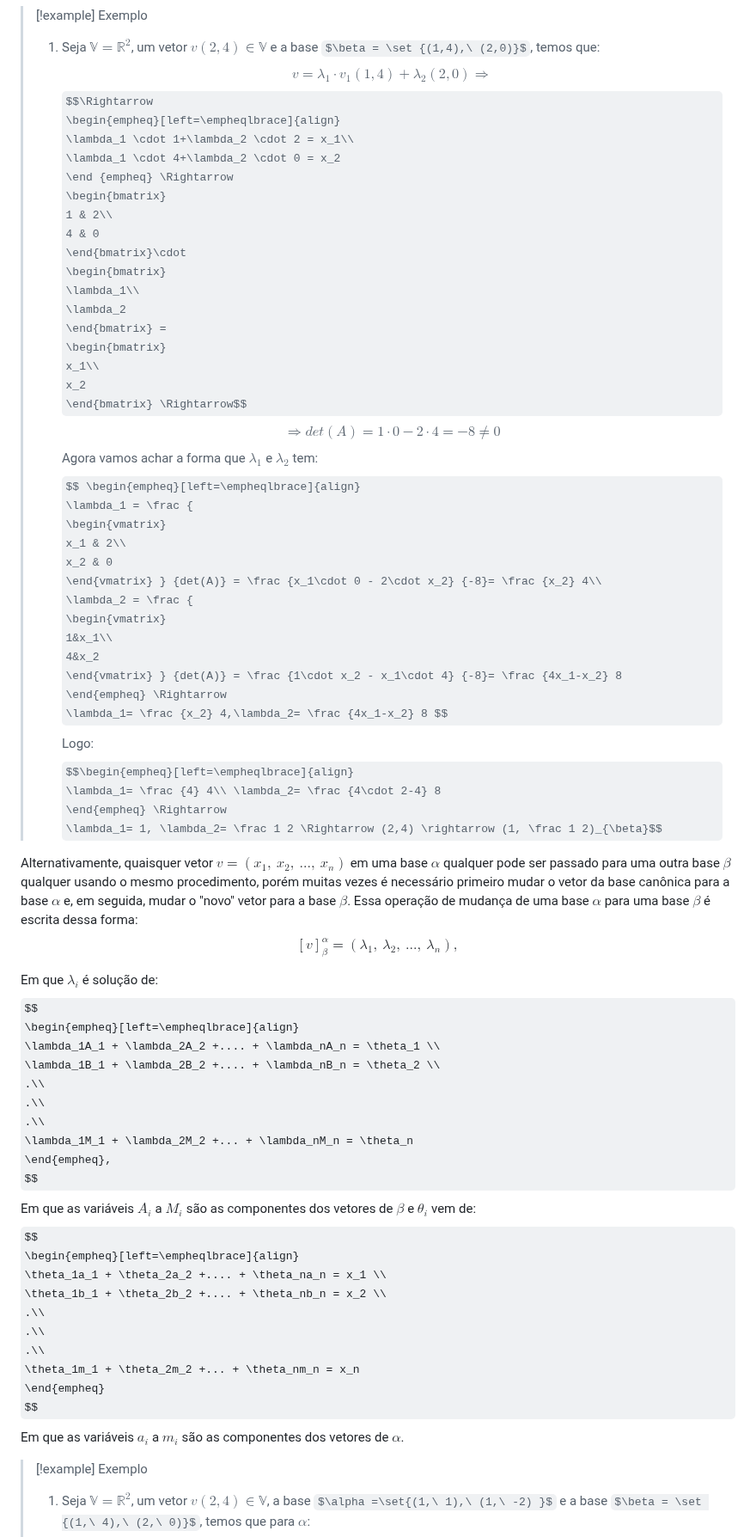
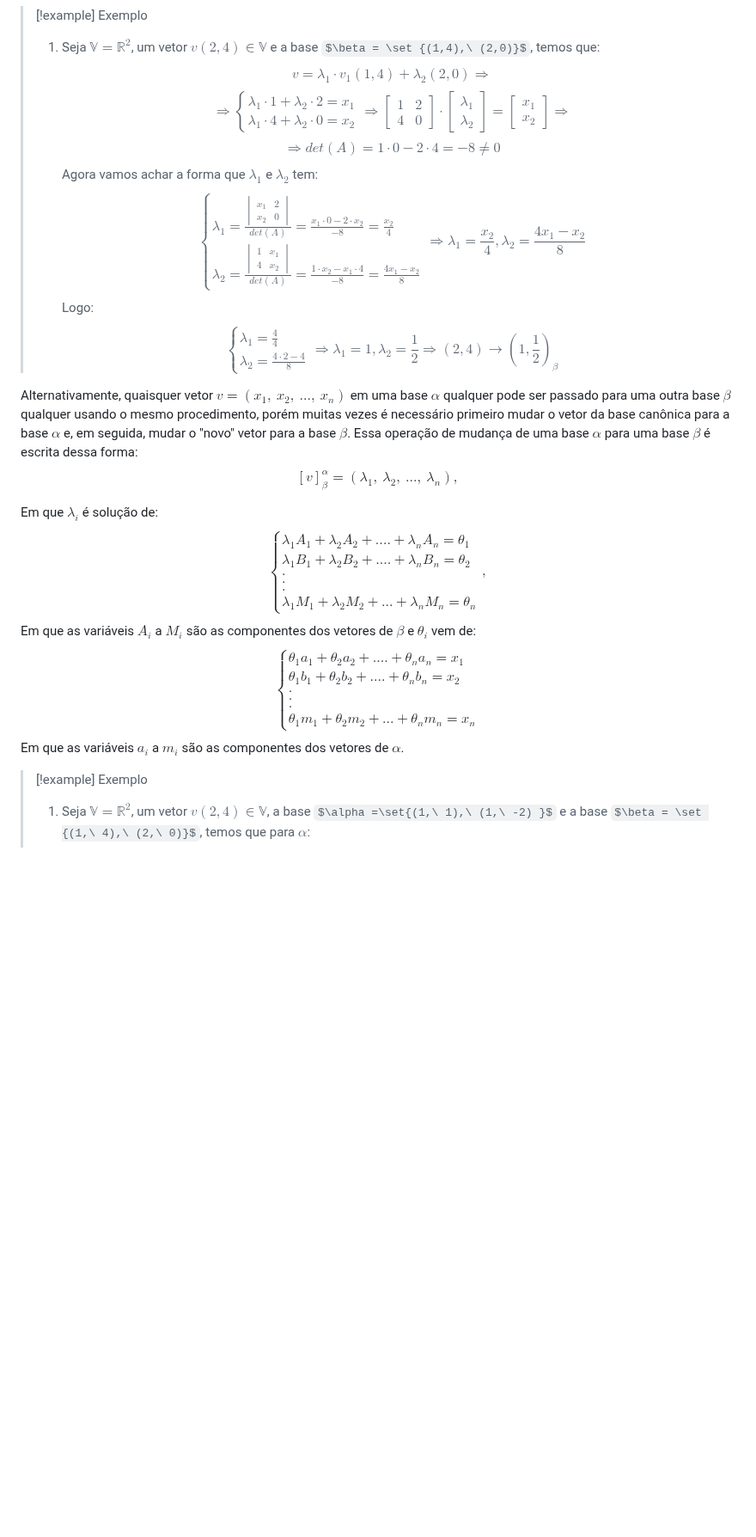
Before and after one commit to Nicky-Name05/Monitoria_algebra_linear, a Markdown page: Bases.md, the part around one of its changes. Shown at 86% size. Rendered like a GitHub page; some formulas as TeX source; blank space fills up the shorter version.

```diff
--- a/Bases.md
+++ b/Bases.md
@@ -152,10 +166,10 @@ Os coeficientes  $\lambda_i's$ dos vetores de  que aparecem na equação $$v=\la
 > 1. Seja $\mathbb V = \mathbb R^2$, um vetor $v(2,4) \in \mathbb V$ e a base $\beta = \set {(1,4),\ (2,0)}$, temos que:
 > $$v=\lambda_1 \cdot v_1(1,4) + \lambda_2(2,0) \Rightarrow$$
 >$$\Rightarrow
-\begin{empheq}[left=\empheqlbrace]{align}
+\begin{cases}
 \lambda_1 \cdot 1+\lambda_2 \cdot 2 = x_1\\
 \lambda_1 \cdot 4+\lambda_2 \cdot 0 = x_2
-\end {empheq} \Rightarrow
+\end {cases} \Rightarrow
 \begin{bmatrix}
 1 & 2\\
 4 & 0
@@ -171,7 +185,7 @@ x_2
 >$$ \Rightarrow
 det(A)= 1\cdot 0-2\cdot 4= -8 \ne 0$$
  Agora vamos achar a forma que $\lambda_1$ e $\lambda_2$ tem:
->$$ \begin{empheq}[left=\empheqlbrace]{align}
+>$$ \begin{cases}
 \lambda_1 = \frac {
 \begin{vmatrix}
 x_1 & 2\\
@@ -182,12 +196,12 @@ x_2 & 0
 1&x_1\\
 4&x_2
 \end{vmatrix} } {det(A)} = \frac {1\cdot x_2 - x_1\cdot 4} {-8}= \frac {4x_1-x_2} 8
-\end{empheq} \Rightarrow
+\end{cases} \Rightarrow
 \lambda_1= \frac {x_2} 4,\lambda_2= \frac {4x_1-x_2} 8 $$
 >Logo:
->$$\begin{empheq}[left=\empheqlbrace]{align}
+>$$\begin{cases}
 \lambda_1= \frac {4} 4\\ \lambda_2= \frac {4\cdot 2-4} 8
-\end{empheq} \Rightarrow
+\end{cases} \Rightarrow
 \lambda_1= 1, \lambda_2= \frac 1 2 \Rightarrow (2,4) \rightarrow (1, \frac 1 2)_{\beta}$$
 
 Alternativamente, quaisquer vetor $v =(x_1,\ x_2,\ ...,\ x_n)$ em uma base $\alpha$ qualquer pode ser passado para uma outra base $\beta$ qualquer usando o mesmo procedimento, porém muitas vezes é necessário primeiro mudar o vetor da base canônica para a base $\alpha$ e, em seguida, mudar o "novo" vetor para a base $\beta$.
@@ -197,25 +211,25 @@ $$
 
 Em que $\lambda_i$ é solução de:
 $$
-\begin{empheq}[left=\empheqlbrace]{align}
+\begin{cases}
 \lambda_1A_1 + \lambda_2A_2 +.... + \lambda_nA_n = \theta_1 \\
 \lambda_1B_1 + \lambda_2B_2 +.... + \lambda_nB_n = \theta_2 \\
 .\\
 .\\
 .\\
 \lambda_1M_1 + \lambda_2M_2 +... + \lambda_nM_n = \theta_n
-\end{empheq},
+\end{cases},
 $$
 Em que as variáveis $A_i$ a $M_i$ são as componentes dos vetores de $\beta$ e  $\theta_i$ vem de:
 $$
-\begin{empheq}[left=\empheqlbrace]{align}
+\begin{cases}
 \theta_1a_1 + \theta_2a_2 +.... + \theta_na_n = x_1 \\
 \theta_1b_1 + \theta_2b_2 +.... + \theta_nb_n = x_2 \\
 .\\
 .\\
 .\\
 \theta_1m_1 + \theta_2m_2 +... + \theta_nm_n = x_n
-\end{empheq}
+\end{cases}
 $$
 Em que as variáveis $a_i$ a $m_i$ são as componentes dos vetores de $\alpha$.
 
```
Also changed, not shown: other parts of Bases.md (+120 -104 lines).
